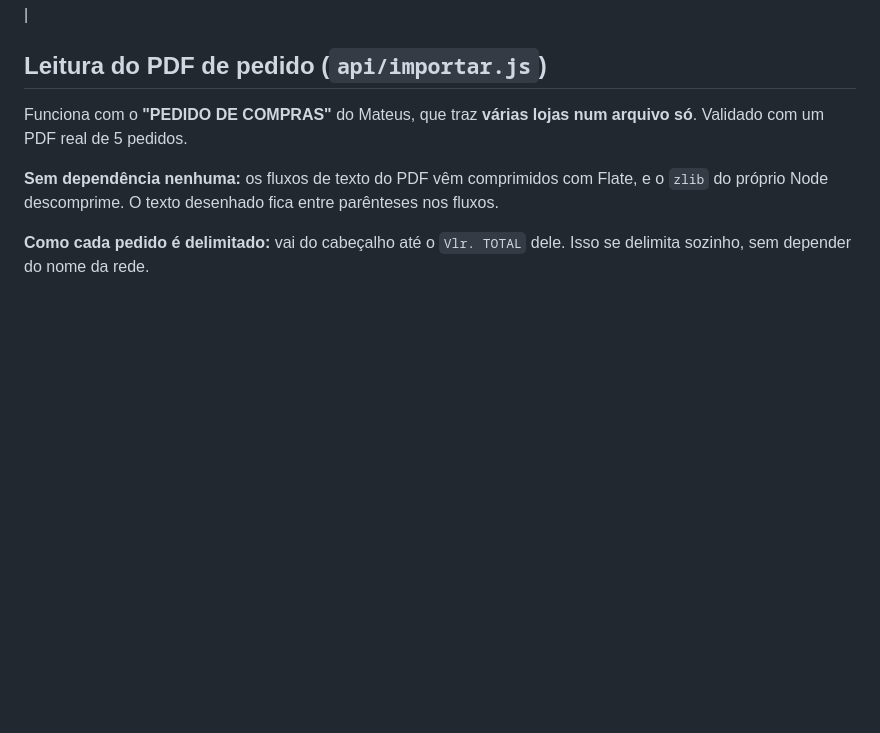
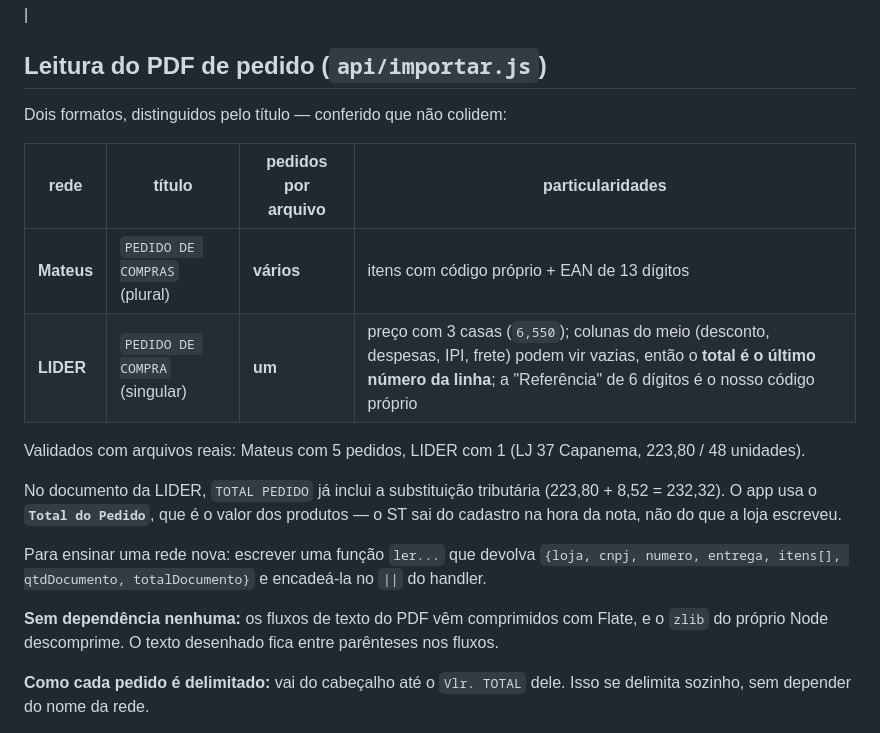
Before and after one commit to olivertainara99/pedidos-vivenda, a Markdown page: contexto-egestor.md, the part around the change. Drawn GitHub-style; blank space fills up the shorter version.

Commit message:
Documenta os dois formatos de PDF e como ensinar uma rede nova
Co-Authored-By: Claude Opus 5 <noreply@anthropic.com>

```diff
--- a/contexto-egestor.md
+++ b/contexto-egestor.md
@@ -144,7 +144,18 @@ A fila fica no **aparelho** (`localStorage`, chave `vds_fila_<papel>`), não no
 | **Histórico** | Jean e Tainara | últimos 30 dias, agrupado por data, com o desfecho de cada pedido |
 
 ## Leitura do PDF de pedido (`api/importar.js`)
-Funciona com o **"PEDIDO DE COMPRAS"** do Mateus, que traz **várias lojas num arquivo só**. Validado com um PDF real de 5 pedidos.
+Dois formatos, distinguidos pelo título — conferido que não colidem:
+
+| rede | título | pedidos por arquivo | particularidades |
+|---|---|---|---|
+| **Mateus** | `PEDIDO DE COMPRAS` (plural) | **vários** | itens com código próprio + EAN de 13 dígitos |
+| **LIDER** | `PEDIDO DE COMPRA` (singular) | **um** | preço com 3 casas (`6,550`); colunas do meio (desconto, despesas, IPI, frete) podem vir vazias, então o **total é o último número da linha**; a "Referência" de 6 dígitos é o nosso código próprio |
+
+Validados com arquivos reais: Mateus com 5 pedidos, LIDER com 1 (LJ 37 Capanema, 223,80 / 48 unidades).
+
+No documento da LIDER, `TOTAL PEDIDO` já inclui a substituição tributária (223,80 + 8,52 = 232,32). O app usa o **`Total do Pedido`**, que é o valor dos produtos — o ST sai do cadastro na hora da nota, não do que a loja escreveu.
+
+Para ensinar uma rede nova: escrever uma função `ler...` que devolva `{loja, cnpj, numero, entrega, itens[], qtdDocumento, totalDocumento}` e encadeá-la no `||` do handler.
 
 **Sem dependência nenhuma:** os fluxos de texto do PDF vêm comprimidos com Flate, e o `zlib` do próprio Node descomprime. O texto desenhado fica entre parênteses nos fluxos.
 
```
